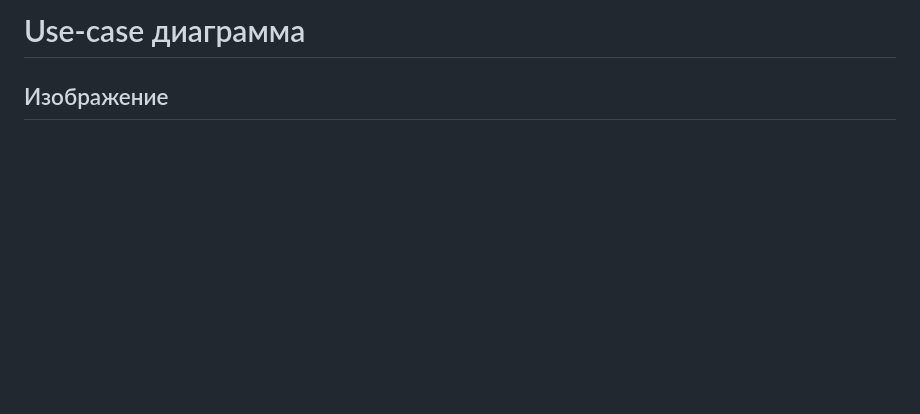
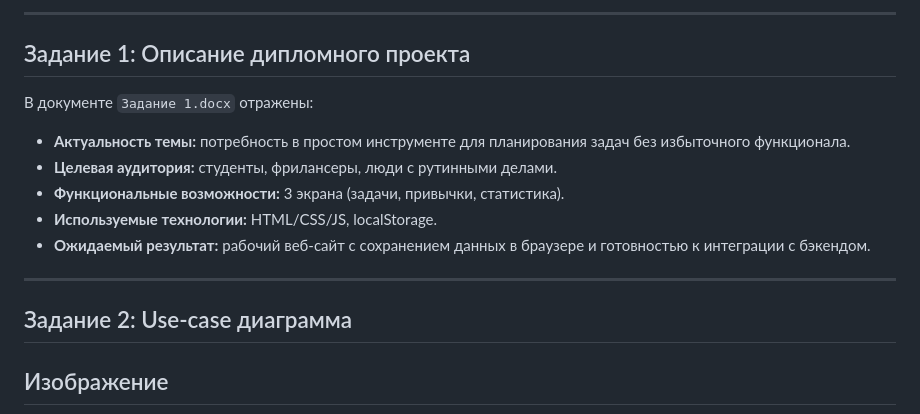
Before and after one commit to mokolett/diplom_lifeflow, a Markdown page: README.md, the part around the change printed below. Rendered like a GitHub page; blank space fills up the shorter version.

```diff
--- a/README.md
+++ b/README.md
@@ -1,4 +1,18 @@
-# Use-case диаграмма
+
+---
+
+## Задание 1: Описание дипломного проекта
+
+В документе `Задание 1.docx` отражены:
+- **Актуальность темы:** потребность в простом инструменте для планирования задач без избыточного функционала.
+- **Целевая аудитория:** студенты, фрилансеры, люди с рутинными делами.
+- **Функциональные возможности:** 3 экрана (задачи, привычки, статистика).
+- **Используемые технологии:** HTML/CSS/JS, localStorage.
+- **Ожидаемый результат:** рабочий веб-сайт с сохранением данных в браузере и готовностью к интеграции с бэкендом.
+
+---
+
+## Задание 2: Use-case диаграмма
 
 ## Изображение
 ![Use-case диаграмма](./use-case-diagram.png)
```
Also changed, not shown: other parts of README.md (+43 -0 lines), screenshots/habits.jpg (added), screenshots/stats.jpg (added), screenshots/todo.jpg (added).
